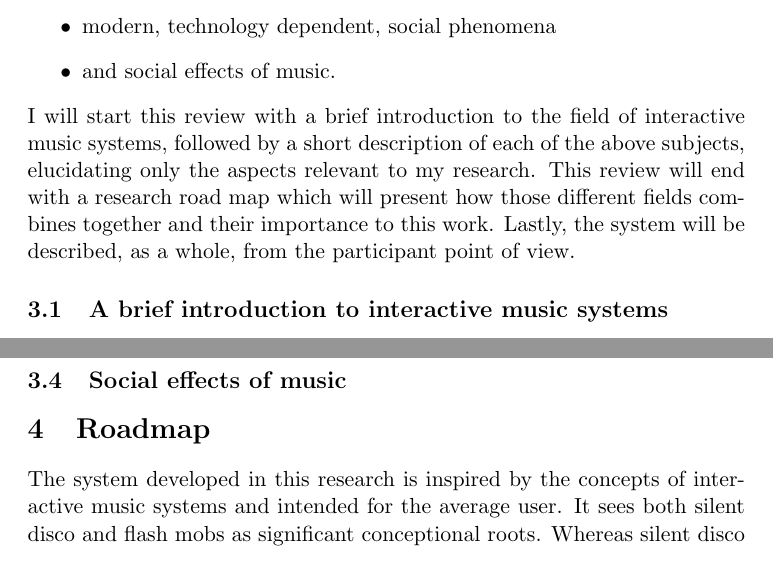
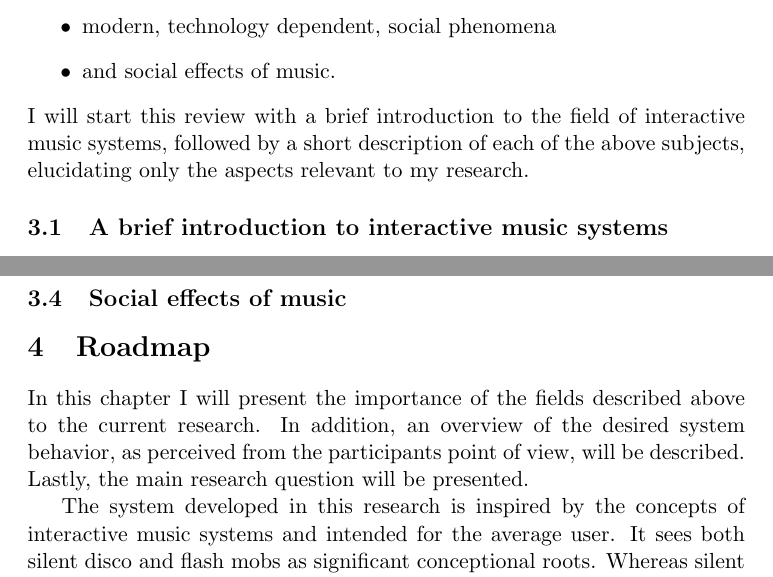
Before and after one commit to Nagasaki45/MA, a LaTeX document (research_proposal.tex, which reads sections/literature.tex, sections/roadmap.tex): two parts of pages 2 and 5 of 14, joined at a grey line, cut so that both start at the same text. Compiled offline with pdfLaTeX.

Commit message:
Content changes according to changes of "roadmap" section
Remove the paragraph about the roadmap from the literature review.

Add opening paragraph to roadmap.

```diff
--- a/sections/literature.tex
+++ b/sections/literature.tex
@@ -7,8 +7,6 @@ My research is located at the intersection of three main subjects:
 	\item and social effects of music.
 \end{itemize}
 I will start this review with a brief introduction to the field of interactive music systems, followed by a short description of each of the above subjects, elucidating only the aspects relevant to my research.
-This review will end with a research road map which will present how those different fields combines together and their importance to this work.
-Lastly, the system will be described, as a whole, from the participant point of view.
 
 \subsection{A brief introduction to interactive music systems}
 
--- a/sections/roadmap.tex
+++ b/sections/roadmap.tex
@@ -1,6 +1,10 @@
 \section{Roadmap}\label{roadmap}
 
-% Describe the system and its connection with concepts mentioned before. Everything bellow is new!
+% This review will end with a research road map which will present how those different fields combines together and their importance to this work.
+% Lastly, the system will be described, as a whole, from the participant point of view.
+In this chapter I will present the importance of the fields described above to the current research.
+In addition, an overview of the desired system behavior, as perceived from the participants point of view, will be described.
+Lastly, the main research question will be presented.
 
 The system developed in this research is inspired by the concepts of interactive music systems and intended for the average user.
 It sees both silent disco and flash mobs as significant conceptional roots.
```
